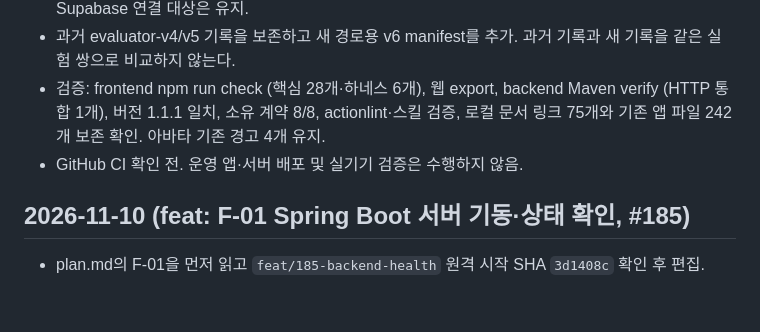
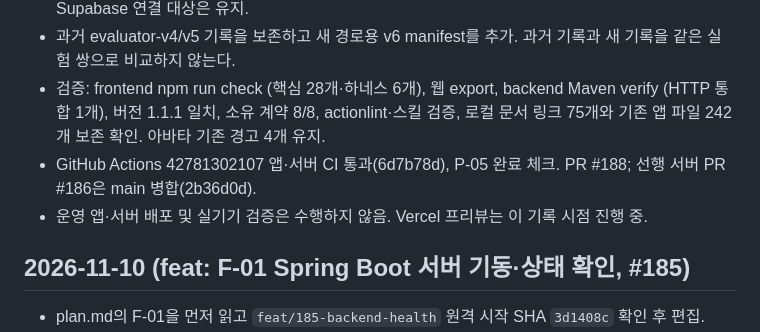
Before and after one commit to Catsmanager/Clothic, a Markdown page: LOG.md, the part around the change. Drawn GitHub-style; blank space fills up the shorter version.

```diff
--- a/LOG.md
+++ b/LOG.md
@@ -7,7 +7,8 @@
 - 앱 CI/EAS 실행·npm 캐시·Vercel 빌드 경로, 현재 문서·스킬 참조를 갱신. 앱 내부 에셋 문자열과 Supabase 연결 대상은 유지.
 - 과거 evaluator-v4/v5 기록을 보존하고 새 경로용 v6 manifest를 추가. 과거 기록과 새 기록을 같은 실험 쌍으로 비교하지 않는다.
 - 검증: frontend npm run check (핵심 28개·하네스 6개), 웹 export, backend Maven verify (HTTP 통합 1개), 버전 1.1.1 일치, 소유 계약 8/8, actionlint·스킬 검증, 로컬 문서 링크 75개와 기존 앱 파일 242개 보존 확인. 아바타 기존 경고 4개 유지.
-- GitHub CI 확인 전. 운영 앱·서버 배포 및 실기기 검증은 수행하지 않음.
+- GitHub Actions 42781302107 앱·서버 CI 통과(6d7b78d), P-05 완료 체크. PR #188; 선행 서버 PR #186은 main 병합(2b36d0d).
+- 운영 앱·서버 배포 및 실기기 검증은 수행하지 않음. Vercel 프리뷰는 이 기록 시점 진행 중.
 
 ## 2026-11-10 (feat: F-01 Spring Boot 서버 기동·상태 확인, #185)
 
```
Also changed, not shown: plan.md (+4 -4 lines).
